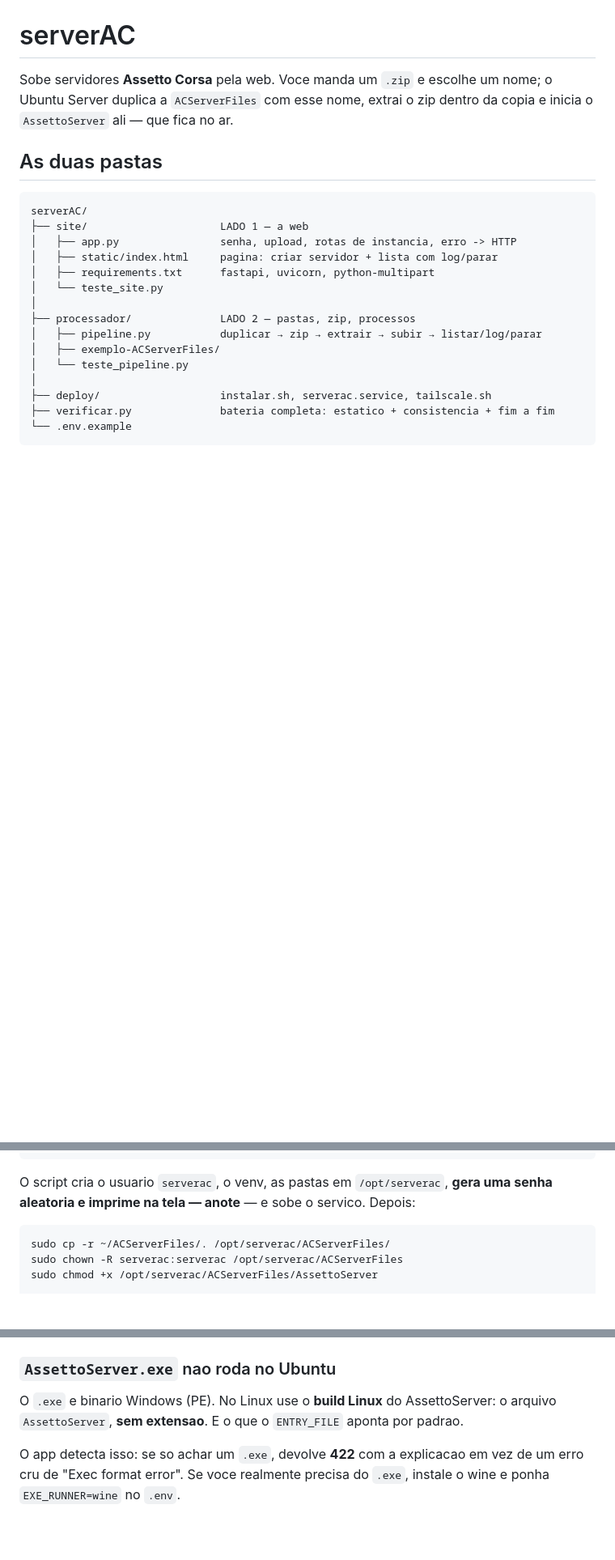
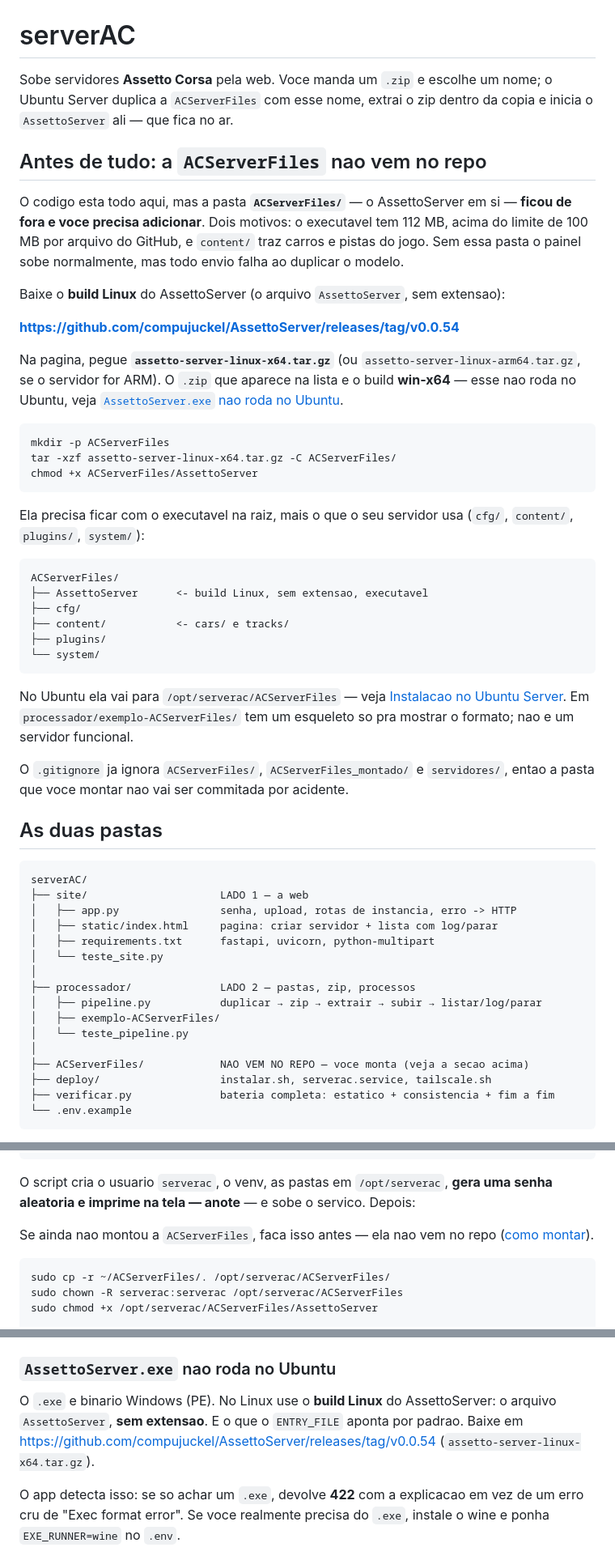
Before and after one commit to Rodrigo1451/serverAC, a Markdown page: README.md, 3 parts joined by grey strips. Shown at 81% size. GitHub-like rendering; blank space fills up the shorter version.

Commit message:
README: avisa que a ACServerFiles nao vem no repo
Explica por que ficou de fora (binario de 112 MB acima do limite do
GitHub, mais content/ do jogo) e como montar a pasta a partir do build
Linux do AssettoServer v0.0.54.

Co-Authored-By: Claude Opus 5 <noreply@anthropic.com>
Claude-Session: https://claude.ai/code/session_01Rr5jEumPW5RFPWs1wUoigd

````diff
--- a/README.md
+++ b/README.md
@@ -3,6 +3,48 @@
 Sobe servidores **Assetto Corsa** pela web. Voce manda um `.zip` e escolhe um nome;
 o Ubuntu Server duplica a `ACServerFiles` com esse nome, extrai o zip dentro da copia
 e inicia o `AssettoServer` ali — que fica no ar.
+
+## Antes de tudo: a `ACServerFiles` nao vem no repo
+
+O codigo esta todo aqui, mas a pasta **`ACServerFiles/`** — o AssettoServer em si —
+**ficou de fora e voce precisa adicionar**. Dois motivos: o executavel tem 112 MB, acima
+do limite de 100 MB por arquivo do GitHub, e `content/` traz carros e pistas do jogo.
+Sem essa pasta o painel sobe normalmente, mas todo envio falha ao duplicar o modelo.
+
+Baixe o **build Linux** do AssettoServer (o arquivo `AssettoServer`, sem extensao):
+
+**https://github.com/compujuckel/AssettoServer/releases/tag/v0.0.54**
+
+Na pagina, pegue **`assetto-server-linux-x64.tar.gz`** (ou
+`assetto-server-linux-arm64.tar.gz`, se o servidor for ARM). O `.zip` que aparece na
+lista e o build **win-x64** — esse nao roda no Ubuntu, veja
+[`AssettoServer.exe` nao roda no Ubuntu](#assettoserverexe-nao-roda-no-ubuntu).
+
+```bash
+mkdir -p ACServerFiles
+tar -xzf assetto-server-linux-x64.tar.gz -C ACServerFiles/
+chmod +x ACServerFiles/AssettoServer
+```
+
+Ela precisa ficar com o executavel na raiz, mais o que o seu servidor usa
+(`cfg/`, `content/`, `plugins/`, `system/`):
+
+```
+ACServerFiles/
+├── AssettoServer      <- build Linux, sem extensao, executavel
+├── cfg/
+├── content/           <- cars/ e tracks/
+├── plugins/
+└── system/
+```
+
+No Ubuntu ela vai para `/opt/serverac/ACServerFiles` — veja
+[Instalacao no Ubuntu Server](#instalacao-no-ubuntu-server). Em
+`processador/exemplo-ACServerFiles/` tem um esqueleto so pra mostrar o formato;
+nao e um servidor funcional.
+
+O `.gitignore` ja ignora `ACServerFiles/`, `ACServerFiles_montado/` e `servidores/`,
+entao a pasta que voce montar nao vai ser commitada por acidente.
 
 ## As duas pastas
 
@@ -19,6 +61,7 @@ serverAC/
 │   ├── exemplo-ACServerFiles/
 │   └── teste_pipeline.py
 │
+├── ACServerFiles/            NAO VEM NO REPO — voce monta (veja a secao acima)
 ├── deploy/                   instalar.sh, serverac.service, tailscale.sh
 ├── verificar.py              bateria completa: estatico + consistencia + fim a fim
 └── .env.example
@@ -114,6 +157,9 @@ sudo bash deploy/instalar.sh
 O script cria o usuario `serverac`, o venv, as pastas em `/opt/serverac`,
 **gera uma senha aleatoria e imprime na tela — anote** — e sobe o servico. Depois:
 
+Se ainda nao montou a `ACServerFiles`, faca isso antes — ela nao vem no repo
+([como montar](#antes-de-tudo-a-acserverfiles-nao-vem-no-repo)).
+
 ```bash
 sudo cp -r ~/ACServerFiles/. /opt/serverac/ACServerFiles/
 sudo chown -R serverac:serverac /opt/serverac/ACServerFiles
@@ -141,6 +187,8 @@ Fica assim no servidor:
 
 O `.exe` e binario Windows (PE). No Linux use o **build Linux** do AssettoServer:
 o arquivo `AssettoServer`, **sem extensao**. E o que o `ENTRY_FILE` aponta por padrao.
+Baixe em https://github.com/compujuckel/AssettoServer/releases/tag/v0.0.54
+(`assetto-server-linux-x64.tar.gz`).
 
 O app detecta isso: se so achar um `.exe`, devolve **422** com a explicacao em vez de
 um erro cru de "Exec format error". Se voce realmente precisa do `.exe`, instale o wine
````
